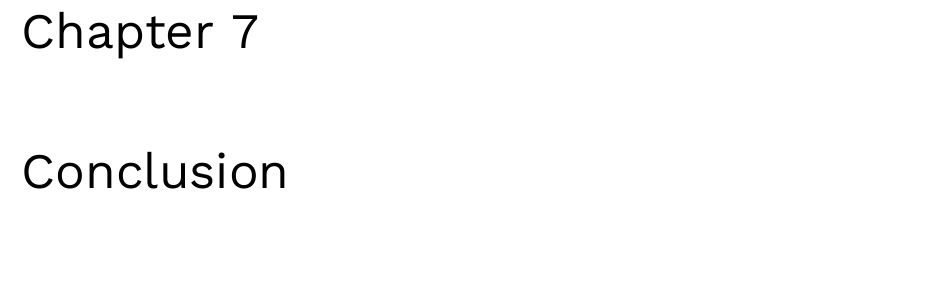
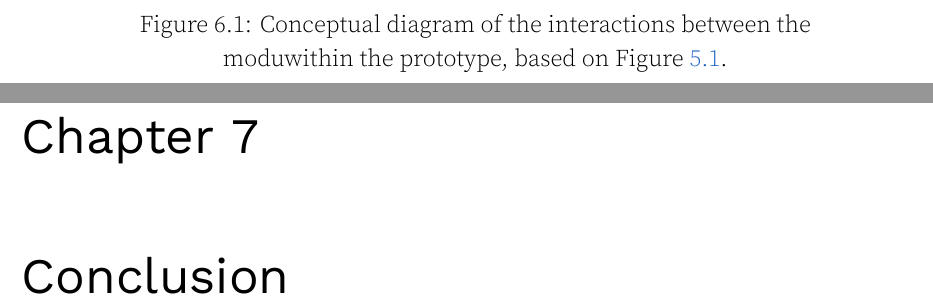
Before and after one commit to flol3622/Pre-culling_LDBIM, a LaTeX thesis (main.tex, which reads chapters/Prototype.tex): part of page 35 of 43 before the commit and two parts of pages 34 and 35 of 43 after it, the two joined at a grey line, cut at the place of the change, the shorter picture padded with empty space. Compiled offline with XeLaTeX.

Commit message:
pdf font

```diff
--- a/chapters/Prototype.tex
+++ b/chapters/Prototype.tex
@@ -1,0 +6,3 @@
+    \caption[Interactions prototype]{Conceptual diagram of the interactions between the moduwithin the prototype, based on Figure \ref{fig:interactionModules}.}
+    \label{fig:interactionPrototype}
+\end{figure}
```
Also changed, not shown: figures/pdf/interactions_concept.pdf, figures/pdf/interactions_prototype.pdf, figures/svg/interactions_concept.svg, figures/svg/interactions_prototype.svg, main.pdf, chapters/Prototype.tex (4 more changed lines).
